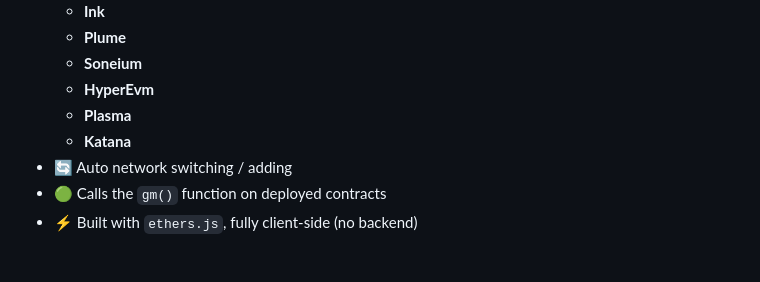
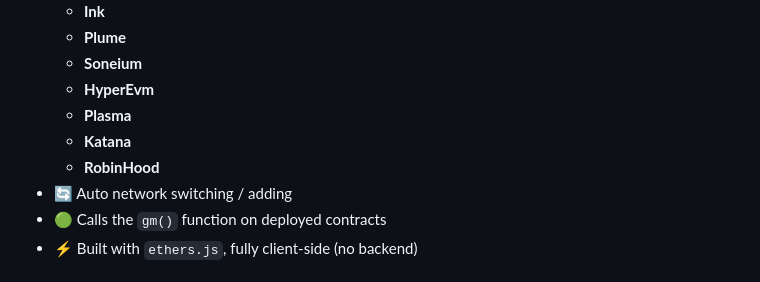
Before and after one commit to frobenius7/evm_gm_app, a Markdown page: README.md, the part around the change. Rendered like a GitHub page.

Commit message:
Add RobinHood to the project list in README

```diff
--- a/README.md
+++ b/README.md
@@ -18,6 +18,7 @@ https://frobenius7.github.io/evm_gm_app/
   - **HyperEvm**
   - **Plasma**
   - **Katana**
+  - **RobinHood**
 - 🔄 Auto network switching / adding
 - 🟢 Calls the `gm()` function on deployed contracts
 - ⚡ Built with `ethers.js`, fully client-side (no backend)
```
